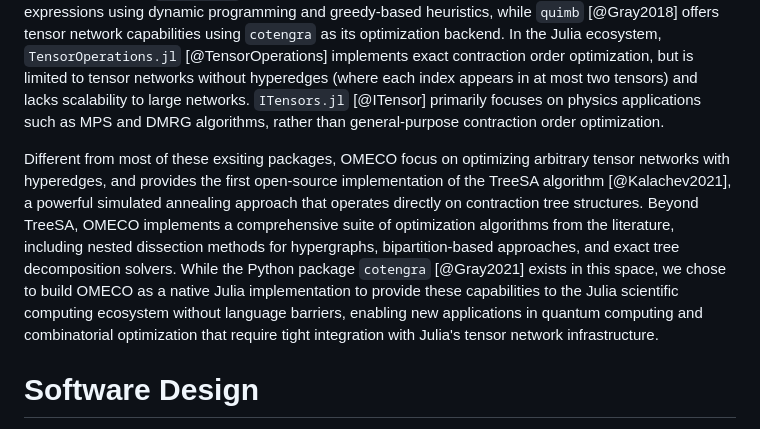
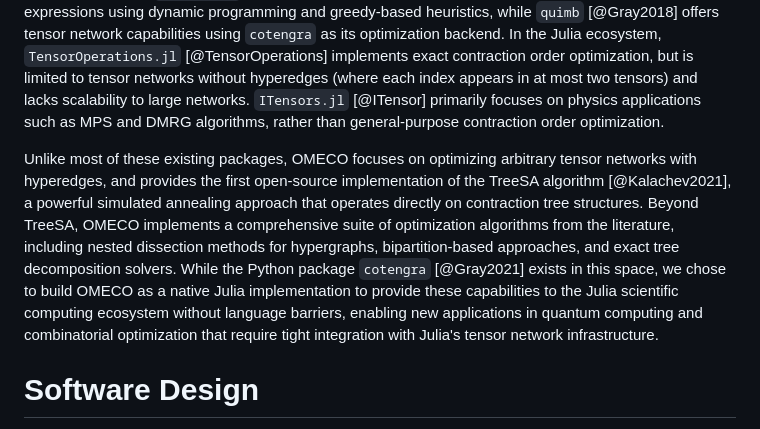
Before and after one commit to TensorBFS/OMEinsumContractionOrders.jl, a Markdown page: paper/paper.md, the part around the change. Drawn GitHub-style.

Commit message:
Update paper/paper.md
Co-authored-by: Copilot <175728472+Copilot@users.noreply.github.com>

```diff
--- a/paper/paper.md
+++ b/paper/paper.md
@@ -88,7 +88,7 @@ These applications are reflected in the ecosystem built around OMECO, as illustr
 
 Several software packages support contraction order optimization. The Python package `cotengra` [@Gray2021] provides a hyper-optimization framework that combines greedy methods, simulated annealing, and graph partitioning to find high-quality contraction orders. However, integrating Python packages into Julia workflows introduces challenges in dependency version control and environment reproducibility. The `opt_einsum` package [@Smith2018] provides contraction optimization for einsum-style expressions using dynamic programming and greedy-based heuristics, while `quimb` [@Gray2018] offers tensor network capabilities using `cotengra` as its optimization backend. In the Julia ecosystem, `TensorOperations.jl` [@TensorOperations] implements exact contraction order optimization, but is limited to tensor networks without hyperedges (where each index appears in at most two tensors) and lacks scalability to large networks. `ITensors.jl` [@ITensor] primarily focuses on physics applications such as MPS and DMRG algorithms, rather than general-purpose contraction order optimization.
 
-Different from most of these exsiting packages, OMECO focus on optimizing arbitrary tensor networks with hyperedges, and provides the first open-source implementation of the TreeSA algorithm [@Kalachev2021], a powerful simulated annealing approach that operates directly on contraction tree structures. Beyond TreeSA, OMECO implements a comprehensive suite of optimization algorithms from the literature, including nested dissection methods for hypergraphs, bipartition-based approaches, and exact tree decomposition solvers. While the Python package `cotengra` [@Gray2021] exists in this space, we chose to build OMECO as a native Julia implementation to provide these capabilities to the Julia scientific computing ecosystem without language barriers, enabling new applications in quantum computing and combinatorial optimization that require tight integration with Julia's tensor network infrastructure.
+Unlike most of these existing packages, OMECO focuses on optimizing arbitrary tensor networks with hyperedges, and provides the first open-source implementation of the TreeSA algorithm [@Kalachev2021], a powerful simulated annealing approach that operates directly on contraction tree structures. Beyond TreeSA, OMECO implements a comprehensive suite of optimization algorithms from the literature, including nested dissection methods for hypergraphs, bipartition-based approaches, and exact tree decomposition solvers. While the Python package `cotengra` [@Gray2021] exists in this space, we chose to build OMECO as a native Julia implementation to provide these capabilities to the Julia scientific computing ecosystem without language barriers, enabling new applications in quantum computing and combinatorial optimization that require tight integration with Julia's tensor network infrastructure.
 
 # Software Design
 
```
